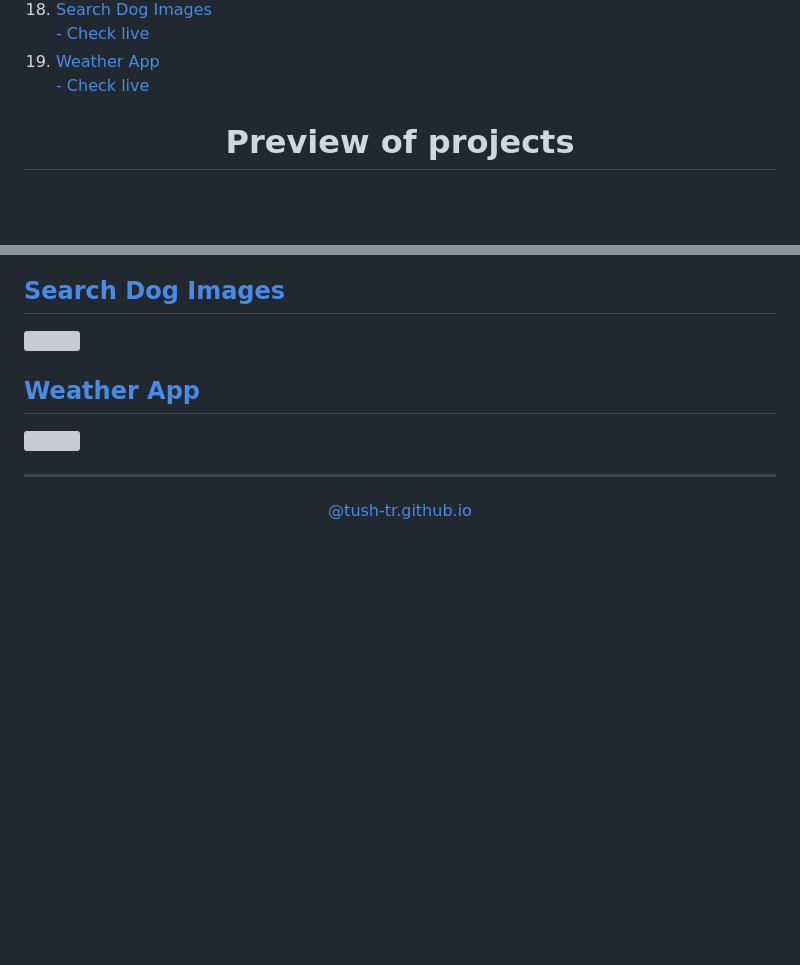
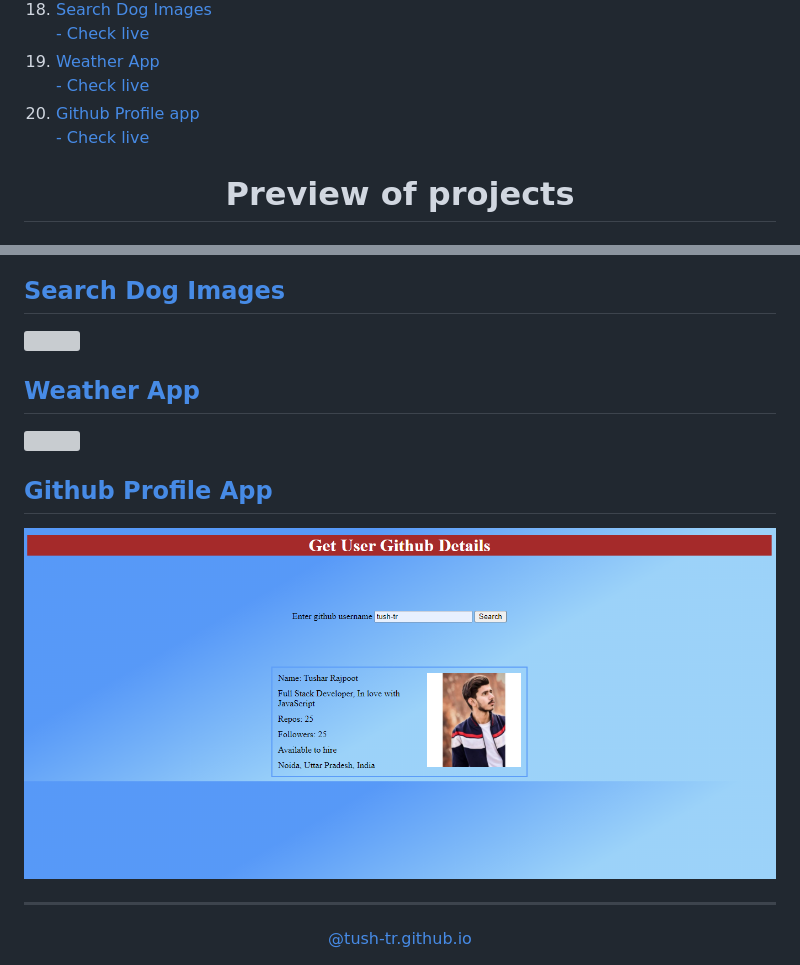
Before and after one commit to tush-tr/vanilla-js-projects, a Markdown page: README.md, 2 parts joined by grey strips. GitHub-like rendering; pictures changed too: github-profile-app/preview.png (added); blank space fills up the shorter version; grey boxes are pictures that could not be loaded.

Commit message:
Github profile app

```diff
--- a/README.md
+++ b/README.md
@@ -90,6 +90,12 @@ I made a lot of projects to enhance my javascript skills.
 <a href="https://tush-tr.github.io/vanilla-js-projects/weather-app">- Check live</a>
 </li>
 
+<li>
+<a href="github-profile-app">Github Profile app</a>
+<br>
+<a href="https://tush-tr.github.io/vanilla-js-projects/github-profile-app">- Check live</a>
+</li>
+
 </ol>
 
 
@@ -156,7 +161,8 @@ I made a lot of projects to enhance my javascript skills.
 ## <a href="weather-app">Weather App</a>
 <a href="https://tush-tr.github.io/vanilla-js-projects/weather-app/"><img src="weather-app/preview.gif"></a>
 
-
+## <a href="github-profile-app">Github Profile App</a>
+<a href="https://tush-tr.github.io/vanilla-js-projects/github-profile-app/"><img src="github-profile-app/preview.png"></a>
 <hr>
 
 
```
Also changed, not shown: other parts of README.md (+2 -3 lines), 3 other files.
